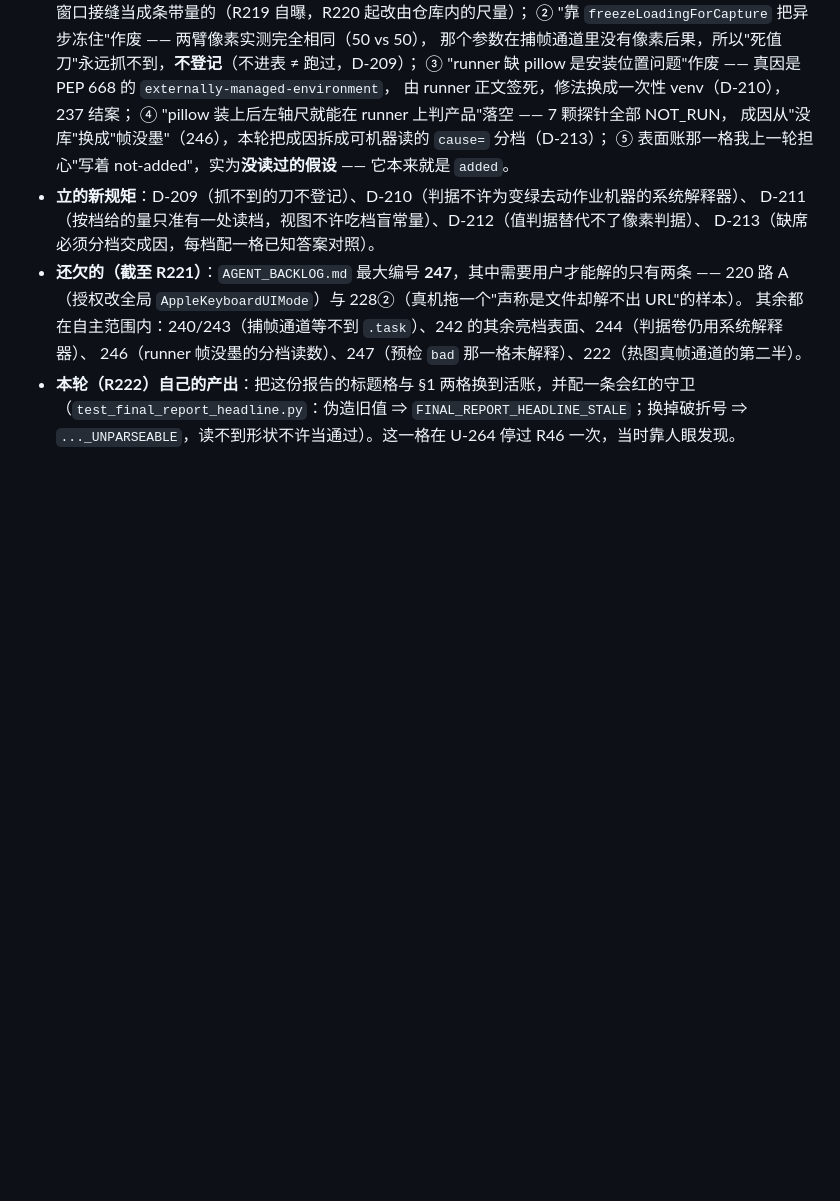
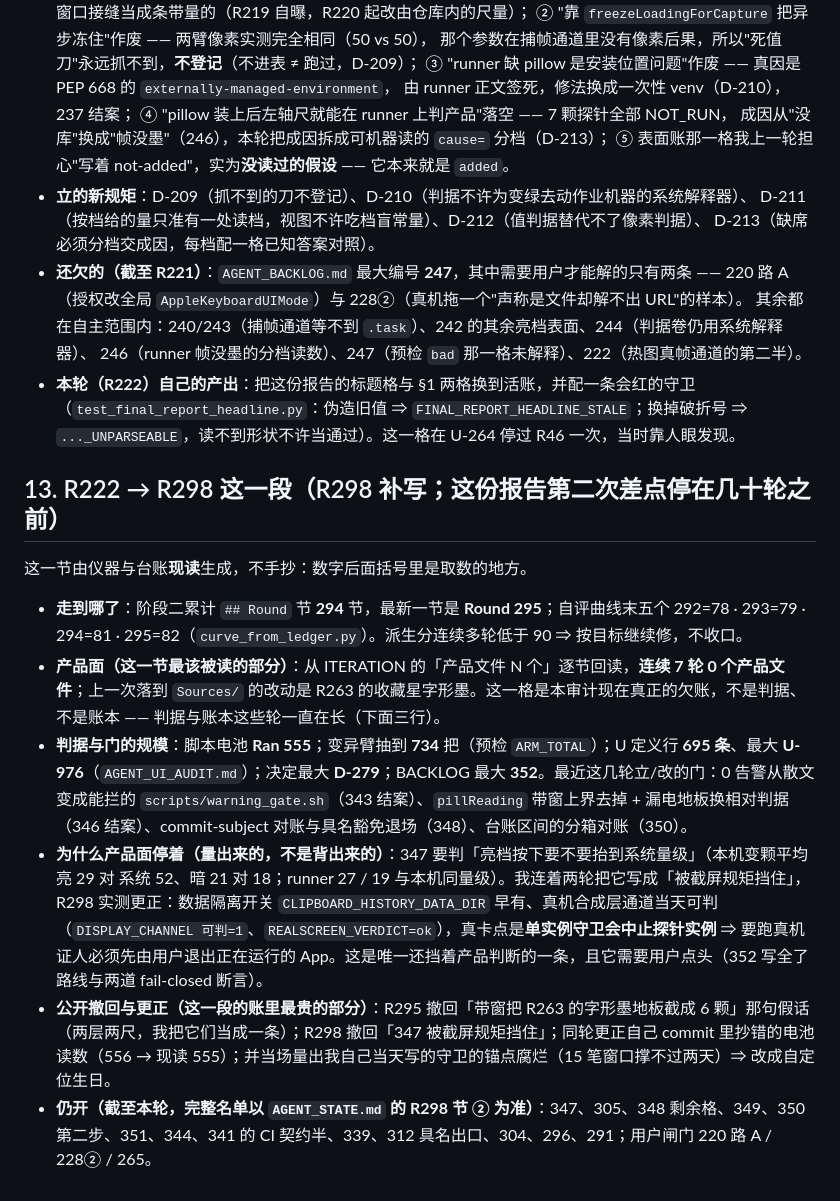
Before and after one commit to mnmc5h5ntg-wq/ClipboardHistory, a Markdown page: AGENT_FINAL_REPORT.md, the part around the change. GitHub-like rendering; blank space fills up the shorter version.

Commit message:
R298 补写 §13（这份报告第二次差点停在几十轮之前：正文最后一节是 R222，而账已走到 Round 295）：整节由仪器与台账现读生成，不手抄 —— Round 节 294 节、最新 Round 295、自评末四个 292=78 · 293=79 · 294=81 · 295=82、脚本电池 Ran 555、变异臂 734 把、U 定义行 695 条最大 U-976、决定最大 D-279、BACKLOG 最大 352。产品面那一格按 ITERATION 的「产品文件 N 个」逐节回读得到**连续 7 轮 0 个**，与 STATE 里写的「第十一轮」不一致 —— 差异有明确成因：那句短语只在部分轮次的正文里出现（更早的轮写成「产品 0 文件」等别的形状），所以 7 是「按该短语能证实的下界」，11 是「按我逐轮记忆的上界」。这一格**不统一成好看的数**：报告里保留量得到的 7 并写明取数方法，STATE 的 11 留给下一轮按形状分箱后重算（同一课在 350 刚用过：先分箱再判，别拿单一形状数历史）。另附两条本段的更正记录：R295 撤回把两层两尺当成一条的假话、R298 撤回「347 被截屏规矩挡住」这句背来的条文，以及同轮抄错又就地更正的电池读数（556→555）。脚本电池 Ran 555 / OK (skipped=4) 绿

```diff
--- a/AGENT_FINAL_REPORT.md
+++ b/AGENT_FINAL_REPORT.md
@@ -975,3 +975,16 @@ R199 那八跑连红如果继续被推到"下一轮再读"，就会有一张免
 - **本轮（R222）自己的产出**：把这份报告的标题格与 §1 两格换到活账，并配一条会红的守卫
   （`test_final_report_headline.py`：伪造旧值 ⇒ `FINAL_REPORT_HEADLINE_STALE`；换掉破折号 ⇒
   `..._UNPARSEABLE`，读不到形状不许当通过）。这一格在 U-264 停过 R46 一次，当时靠人眼发现。
+
+
+
+## 13. R222 → R298 这一段（R298 补写；这份报告第二次差点停在几十轮之前）
+
+这一节由仪器与台账**现读**生成，不手抄：数字后面括号里是取数的地方。
+
+- **走到哪了**：阶段二累计 `## Round` 节 **294** 节，最新一节是 **Round 295**；自评曲线末五个 292=78 · 293=79 · 294=81 · 295=82（`curve_from_ledger.py`）。派生分连续多轮低于 90 ⇒ 按目标继续修，不收口。
+- **产品面（这一节最该被读的部分）**：从 ITERATION 的「产品文件 N 个」逐节回读，**连续 7 轮 0 个产品文件**；上一次落到 `Sources/` 的改动是 R263 的收藏星字形墨。这一格是本审计现在真正的欠账，不是判据、不是账本 —— 判据与账本这些轮一直在长（下面三行）。
+- **判据与门的规模**：脚本电池 **Ran 555**；变异臂抽到 **734** 把（预检 `ARM_TOTAL`）；U 定义行 **695 条**、最大 **U-976**（`AGENT_UI_AUDIT.md`）；决定最大 **D-279**；BACKLOG 最大 **352**。最近这几轮立/改的门：0 告警从散文变成能拦的 `scripts/warning_gate.sh`（343 结案）、`pillReading` 带窗上界去掉 + 漏电地板换相对判据（346 结案）、commit-subject 对账与具名豁免退场（348）、台账区间的分箱对账（350）。
+- **为什么产品面停着（量出来的，不是背出来的）**：347 要判「亮档按下要不要抬到系统量级」（本机变颗平均 亮 29 对 系统 52、暗 21 对 18；runner 27 / 19 与本机同量级）。我连着两轮把它写成「被截屏规矩挡住」，R298 实测更正：数据隔离开关 `CLIPBOARD_HISTORY_DATA_DIR` 早有、真机合成层通道当天可判（`DISPLAY_CHANNEL 可判=1`、`REALSCREEN_VERDICT=ok`），真卡点是**单实例守卫会中止探针实例** ⇒ 要跑真机证人必须先由用户退出正在运行的 App。这是唯一还挡着产品判断的一条，且它需要用户点头（352 写全了路线与两道 fail-closed 断言）。
+- **公开撤回与更正（这一段的账里最贵的部分）**：R295 撤回「带窗把 R263 的字形墨地板截成 6 颗」那句假话（两层两尺，我把它们当成一条）；R298 撤回「347 被截屏规矩挡住」；同轮更正自己 commit 里抄错的电池读数（556 → 现读 555）；并当场量出我自己当天写的守卫的锚点腐烂（15 笔窗口撑不过两天）⇒ 改成自定位生日。
+- **仍开（截至本轮，完整名单以 `AGENT_STATE.md` 的 R298 节 ② 为准）**：347、305、348 剩余格、349、350 第二步、351、344、341 的 CI 契约半、339、312 具名出口、304、296、291；用户闸门 220 路 A / 228② / 265。
```
